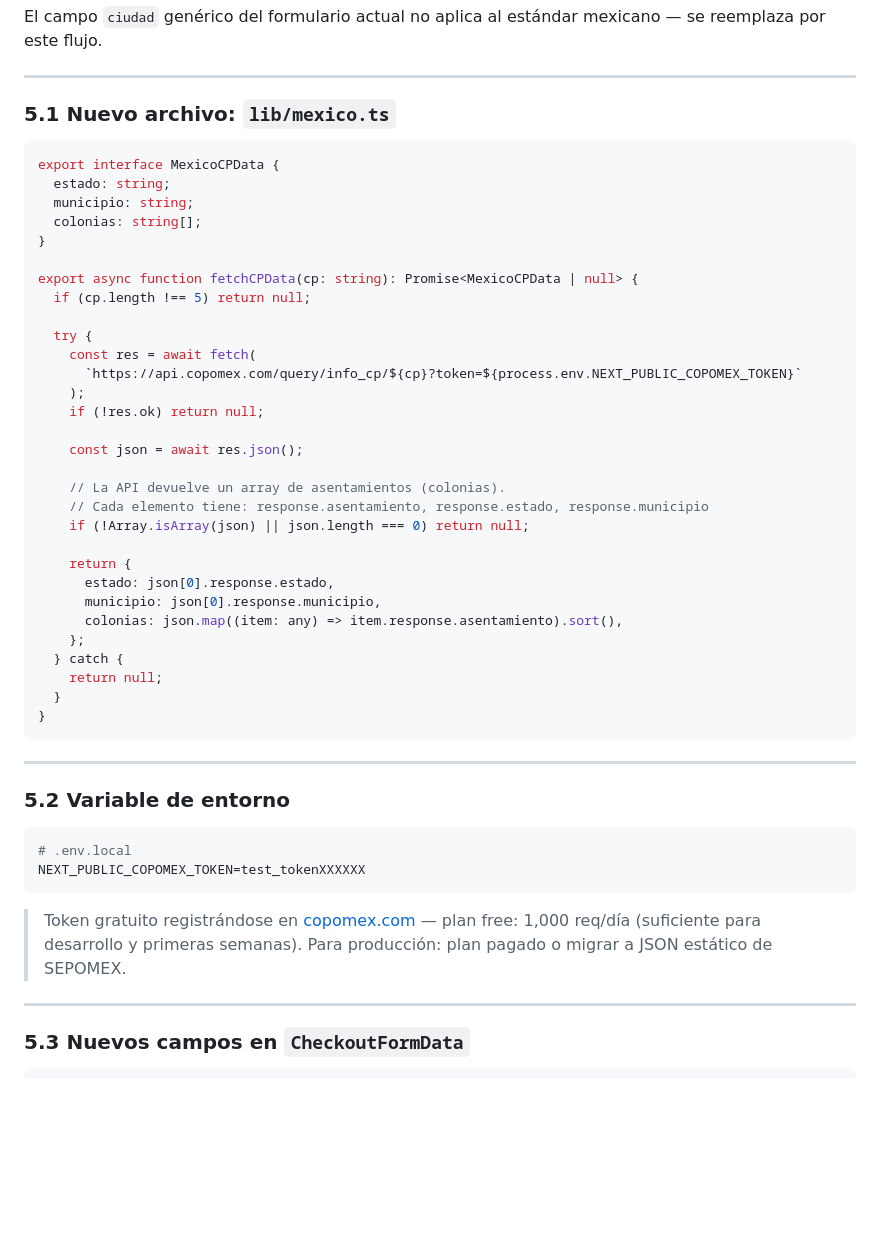
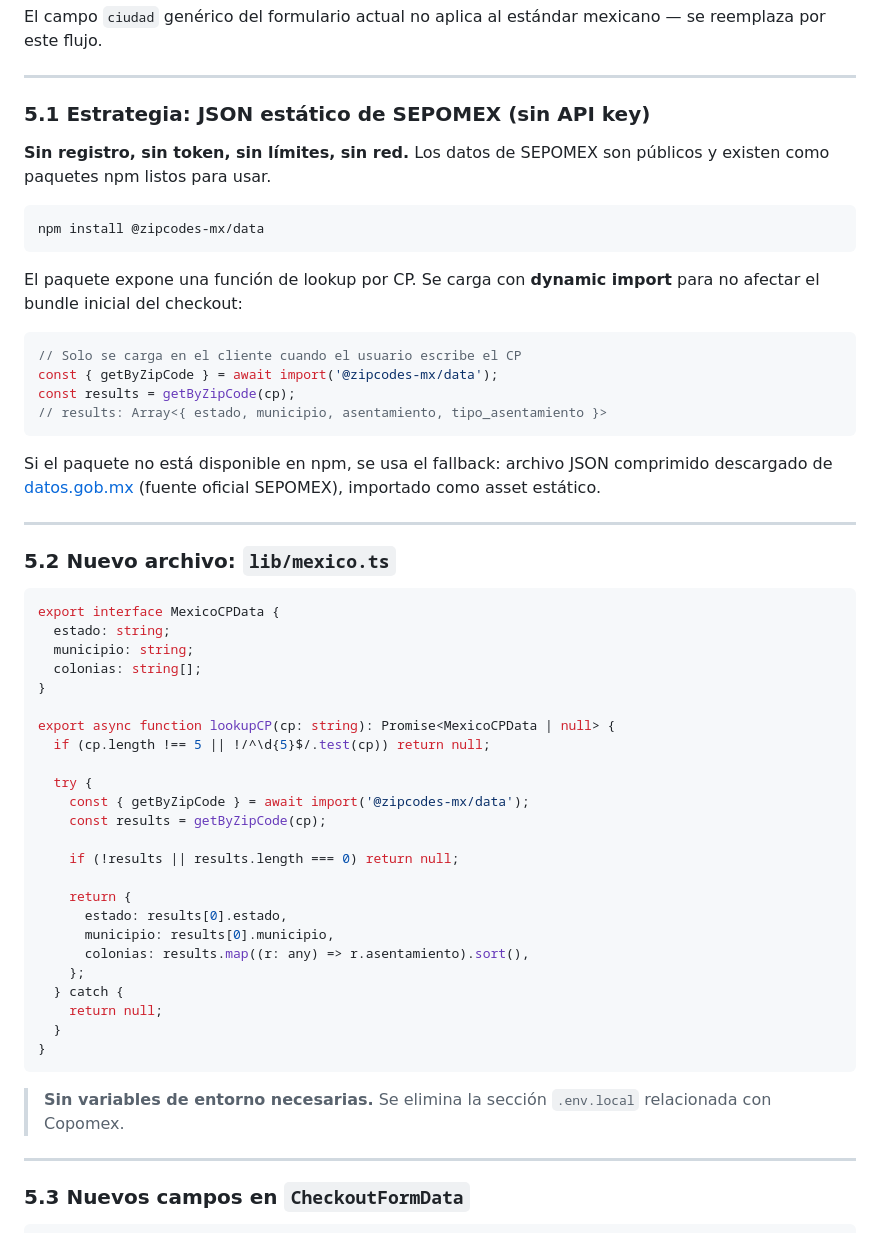
Before and after one commit to uzzielvz/vioshi, a Markdown page: PLAN-ITERACION-1.5.md, the part around the change. Rendered like a GitHub page; blank space fills up the shorter version.

Commit message:
docs(plan): switch Mexico CP lookup to static JSON, no API key required
Replace Copomex API (requires registration + token) with @zipcodes-mx/data
npm package — public SEPOMEX data, no limits, no network dependency,
loaded via dynamic import to avoid affecting initial bundle size.

https://claude.ai/code/session_01CBKcisx1YUo8aJiHhawcEN

````diff
--- a/PLAN-ITERACION-1.5.md
+++ b/PLAN-ITERACION-1.5.md
@@ -179,7 +179,28 @@ El campo `ciudad` genérico del formulario actual no aplica al estándar mexican
 
 ---
 
-### 5.1 Nuevo archivo: `lib/mexico.ts`
+### 5.1 Estrategia: JSON estático de SEPOMEX (sin API key)
+
+**Sin registro, sin token, sin límites, sin red.** Los datos de SEPOMEX son públicos y existen como paquetes npm listos para usar.
+
+```bash
+npm install @zipcodes-mx/data
+```
+
+El paquete expone una función de lookup por CP. Se carga con **dynamic import** para no afectar el bundle inicial del checkout:
+
+```ts
+// Solo se carga en el cliente cuando el usuario escribe el CP
+const { getByZipCode } = await import('@zipcodes-mx/data');
+const results = getByZipCode(cp);
+// results: Array<{ estado, municipio, asentamiento, tipo_asentamiento }>
+```
+
+Si el paquete no está disponible en npm, se usa el fallback: archivo JSON comprimido descargado de [datos.gob.mx](https://datos.gob.mx) (fuente oficial SEPOMEX), importado como asset estático.
+
+---
+
+### 5.2 Nuevo archivo: `lib/mexico.ts`
 
 ```ts
 export interface MexicoCPData {
@@ -188,25 +209,19 @@ export interface MexicoCPData {
   colonias: string[];
 }
 
-export async function fetchCPData(cp: string): Promise<MexicoCPData | null> {
-  if (cp.length !== 5) return null;
+export async function lookupCP(cp: string): Promise<MexicoCPData | null> {
+  if (cp.length !== 5 || !/^\d{5}$/.test(cp)) return null;
 
   try {
-    const res = await fetch(
-      `https://api.copomex.com/query/info_cp/${cp}?token=${process.env.NEXT_PUBLIC_COPOMEX_TOKEN}`
-    );
-    if (!res.ok) return null;
+    const { getByZipCode } = await import('@zipcodes-mx/data');
+    const results = getByZipCode(cp);
 
-    const json = await res.json();
-
-    // La API devuelve un array de asentamientos (colonias).
-    // Cada elemento tiene: response.asentamiento, response.estado, response.municipio
-    if (!Array.isArray(json) || json.length === 0) return null;
+    if (!results || results.length === 0) return null;
 
     return {
-      estado: json[0].response.estado,
-      municipio: json[0].response.municipio,
-      colonias: json.map((item: any) => item.response.asentamiento).sort(),
+      estado: results[0].estado,
+      municipio: results[0].municipio,
+      colonias: results.map((r: any) => r.asentamiento).sort(),
     };
   } catch {
     return null;
@@ -214,16 +229,7 @@ export async function fetchCPData(cp: string): Promise<MexicoCPData | null> {
 }
 ```
 
----
-
-### 5.2 Variable de entorno
-
-```env
-# .env.local
-NEXT_PUBLIC_COPOMEX_TOKEN=test_tokenXXXXXX
-```
-
-> Token gratuito registrándose en [copomex.com](https://copomex.com) — plan free: 1,000 req/día (suficiente para desarrollo y primeras semanas). Para producción: plan pagado o migrar a JSON estático de SEPOMEX.
+> **Sin variables de entorno necesarias.** Se elimina la sección `.env.local` relacionada con Copomex.
 
 ---
 
````
